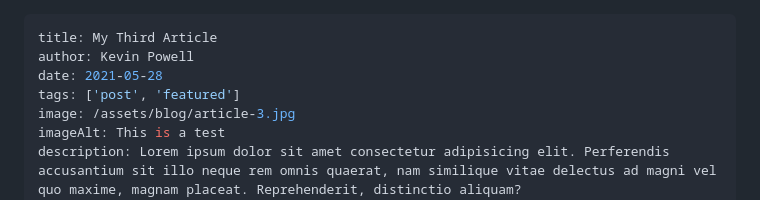
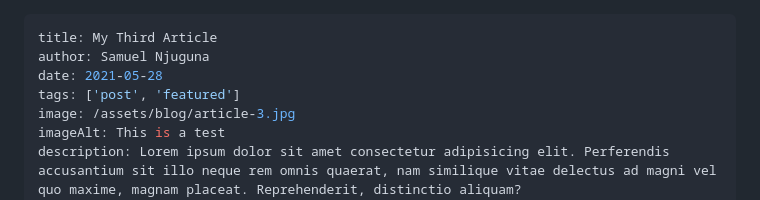
Before and after one commit to PsammystPrime/11ty-Blogsite, a Markdown page: src/blog/2021-05-28-my-third-article.md, the part around the change. GitHub-like rendering.

```diff
--- a/src/blog/2021-05-28-my-third-article.md
+++ b/src/blog/2021-05-28-my-third-article.md
@@ -1,6 +1,6 @@
 ---
 title: My Third Article
-author: Kevin Powell
+author: Samuel Njuguna
 date: 2021-05-28
 tags: ['post', 'featured']
 image: /assets/blog/article-3.jpg
```
Also changed, not shown: src/blog/2021-05-15-my-second-article.md (+1 -1 lines), src/blog/2021-06-01-my-fourth-article.md (+1 -1 lines).
